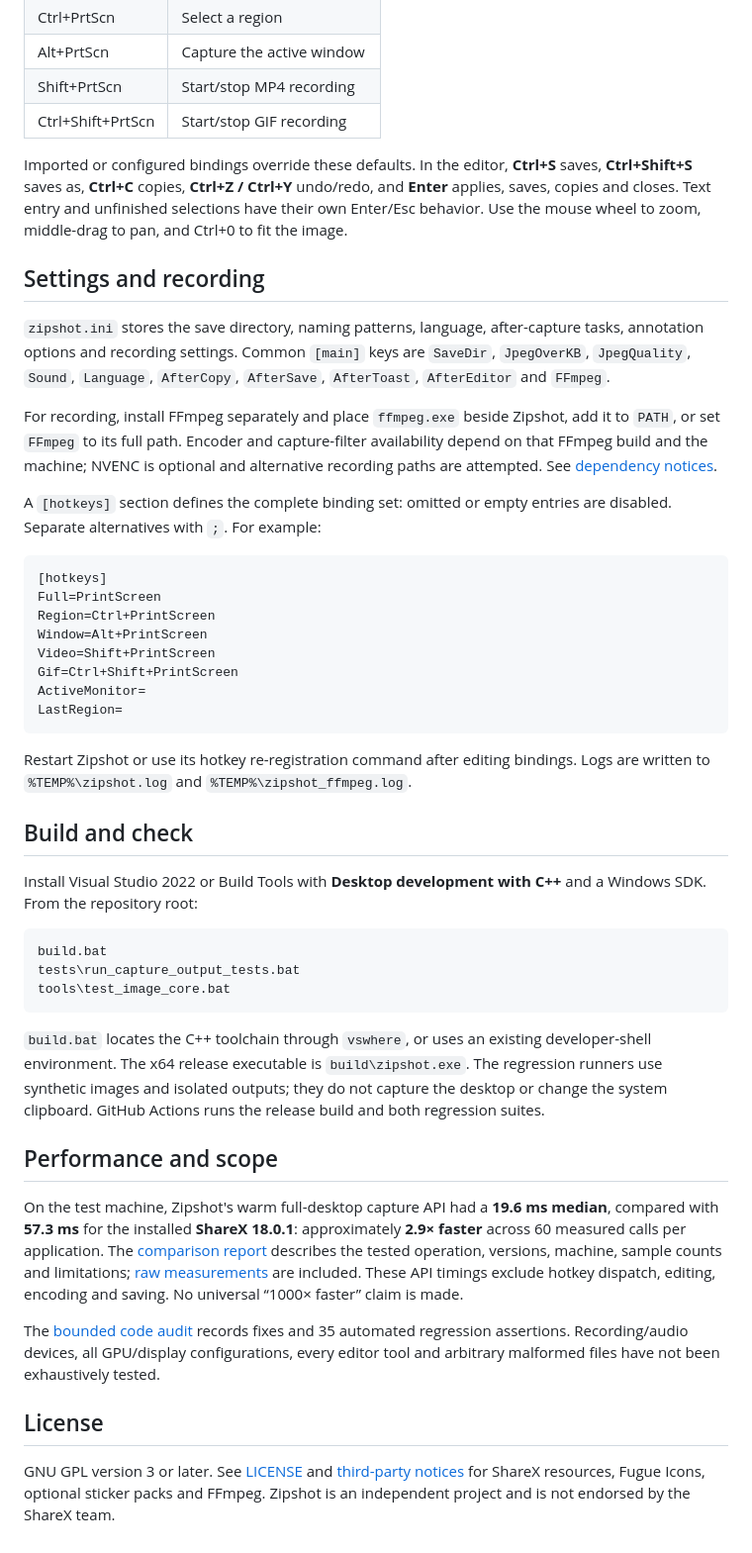
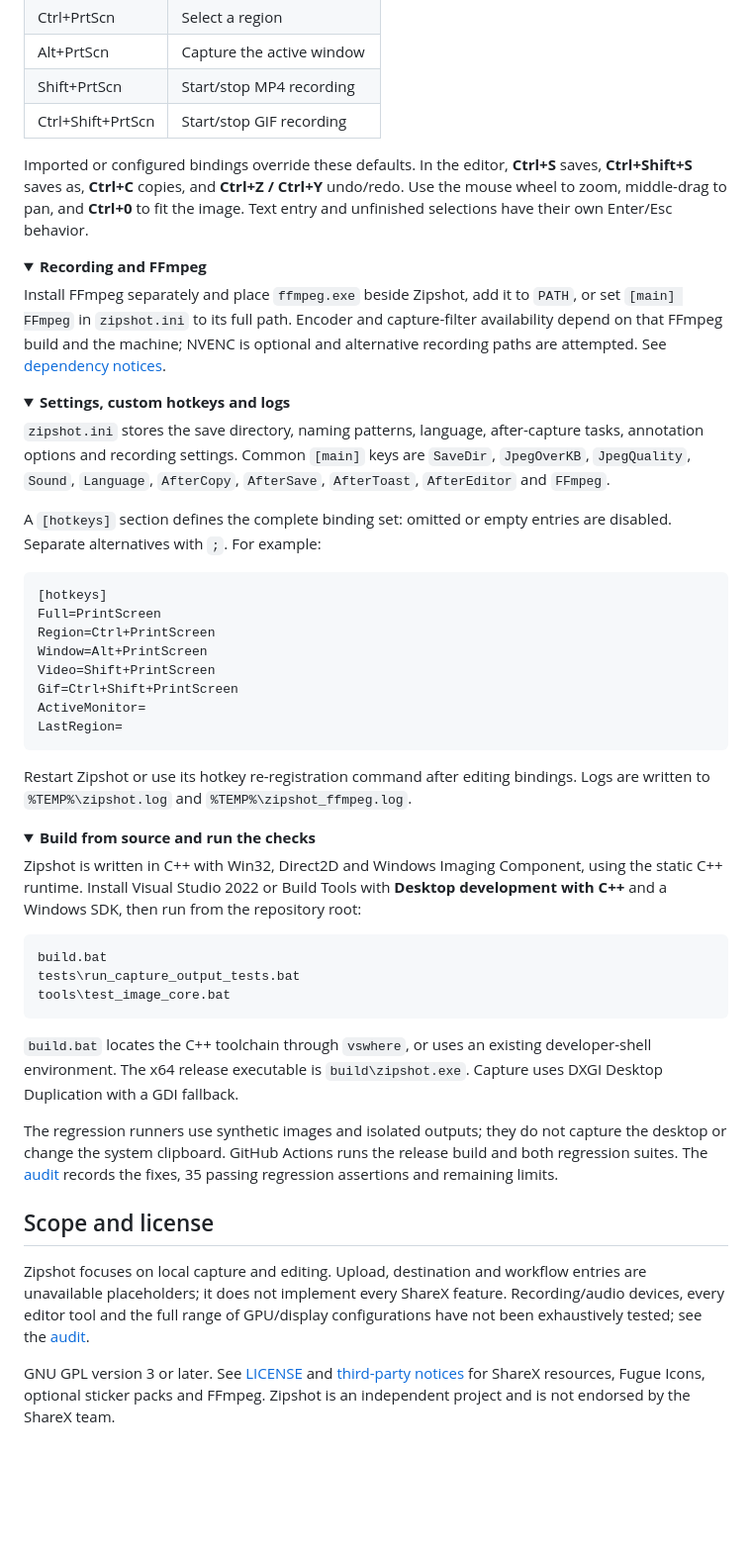
Before and after one commit to So2K/Zipshot, a Markdown page: README.md, the part around one of its changes. Shown at 99% size. GitHub-like rendering; folded sections open; blank space fills up the shorter version.

````diff
--- a/README.md
+++ b/README.md
@@ -36,13 +57,19 @@ On first launch, Zipshot attempts to import supported ShareX settings into `zips
 | Shift+PrtScn | Start/stop MP4 recording |
 | Ctrl+Shift+PrtScn | Start/stop GIF recording |
 
-Imported or configured bindings override these defaults. In the editor, **Ctrl+S** saves, **Ctrl+Shift+S** saves as, **Ctrl+C** copies, **Ctrl+Z / Ctrl+Y** undo/redo, and **Enter** applies, saves, copies and closes. Text entry and unfinished selections have their own Enter/Esc behavior. Use the mouse wheel to zoom, middle-drag to pan, and Ctrl+0 to fit the image.
+Imported or configured bindings override these defaults. In the editor, **Ctrl+S** saves, **Ctrl+Shift+S** saves as, **Ctrl+C** copies, and **Ctrl+Z / Ctrl+Y** undo/redo. Use the mouse wheel to zoom, middle-drag to pan, and **Ctrl+0** to fit the image. Text entry and unfinished selections have their own Enter/Esc behavior.
 
-## Settings and recording
+<details>
+<summary><strong>Recording and FFmpeg</strong></summary>
+
+Install FFmpeg separately and place `ffmpeg.exe` beside Zipshot, add it to `PATH`, or set `[main] FFmpeg` in `zipshot.ini` to its full path. Encoder and capture-filter availability depend on that FFmpeg build and the machine; NVENC is optional and alternative recording paths are attempted. See [dependency notices](THIRD_PARTY_NOTICES.md).
+
+</details>
+
+<details>
+<summary><strong>Settings, custom hotkeys and logs</strong></summary>
 
 `zipshot.ini` stores the save directory, naming patterns, language, after-capture tasks, annotation options and recording settings. Common `[main]` keys are `SaveDir`, `JpegOverKB`, `JpegQuality`, `Sound`, `Language`, `AfterCopy`, `AfterSave`, `AfterToast`, `AfterEditor` and `FFmpeg`.
-
-For recording, install FFmpeg separately and place `ffmpeg.exe` beside Zipshot, add it to `PATH`, or set `FFmpeg` to its full path. Encoder and capture-filter availability depend on that FFmpeg build and the machine; NVENC is optional and alternative recording paths are attempted. See [dependency notices](THIRD_PARTY_NOTICES.md).
 
 A `[hotkeys]` section defines the complete binding set: omitted or empty entries are disabled. Separate alternatives with `;`. For example:
 
@@ -59,9 +86,12 @@ LastRegion=
 
 Restart Zipshot or use its hotkey re-registration command after editing bindings. Logs are written to `%TEMP%\zipshot.log` and `%TEMP%\zipshot_ffmpeg.log`.
 
-## Build and check
+</details>
 
-Install Visual Studio 2022 or Build Tools with **Desktop development with C++** and a Windows SDK. From the repository root:
+<details>
+<summary><strong>Build from source and run the checks</strong></summary>
+
+Zipshot is written in C++ with Win32, Direct2D and Windows Imaging Component, using the static C++ runtime. Install Visual Studio 2022 or Build Tools with **Desktop development with C++** and a Windows SDK, then run from the repository root:
 
 ```bat
 build.bat
@@ -69,14 +99,14 @@ tests\run_capture_output_tests.bat
 tools\test_image_core.bat
 ```
 
-`build.bat` locates the C++ toolchain through `vswhere`, or uses an existing developer-shell environment. The x64 release executable is `build\zipshot.exe`. The regression runners use synthetic images and isolated outputs; they do not capture the desktop or change the system clipboard. GitHub Actions runs the release build and both regression suites.
+`build.bat` locates the C++ toolchain through `vswhere`, or uses an existing developer-shell environment. The x64 release executable is `build\zipshot.exe`. Capture uses DXGI Desktop Duplication with a GDI fallback.
 
-## Performance and scope
+The regression runners use synthetic images and isolated outputs; they do not capture the desktop or change the system clipboard. GitHub Actions runs the release build and both regression suites. The [audit](docs/AUDIT.md) records the fixes, 35 passing regression assertions and remaining limits.
 
-On the test machine, Zipshot's warm full-desktop capture API had a **19.6 ms median**, compared with **57.3 ms** for the installed **ShareX 18.0.1**: approximately **2.9× faster** across 60 measured calls per application. The [comparison report](docs/benchmark/README.md) describes the tested operation, versions, machine, sample counts and limitations; [raw measurements](docs/benchmark/capture-results.json) are included. These API timings exclude hotkey dispatch, editing, encoding and saving. No universal “1000× faster” claim is made.
+</details>
 
-The [bounded code audit](docs/AUDIT.md) records fixes and 35 automated regression assertions. Recording/audio devices, all GPU/display configurations, every editor tool and arbitrary malformed files have not been exhaustively tested.
+## Scope and license
 
-## License
+Zipshot focuses on local capture and editing. Upload, destination and workflow entries are unavailable placeholders; it does not implement every ShareX feature. Recording/audio devices, every editor tool and the full range of GPU/display configurations have not been exhaustively tested; see the [audit](docs/AUDIT.md).
 
 GNU GPL version 3 or later. See [LICENSE](LICENSE) and [third-party notices](THIRD_PARTY_NOTICES.md) for ShareX resources, Fugue Icons, optional sticker packs and FFmpeg. Zipshot is an independent project and is not endorsed by the ShareX team.
````
Also changed, not shown: other parts of README.md (+38 -17 lines), media/page/README.md (added, +35 -0 lines), media/page/annotated-result.png (added), media/page/annotation-flow.png (added), media/page/capture-benchmark.png (added), media/page/capture-review.png (added), media/page/editor-overview.png (added), 7 other files.
